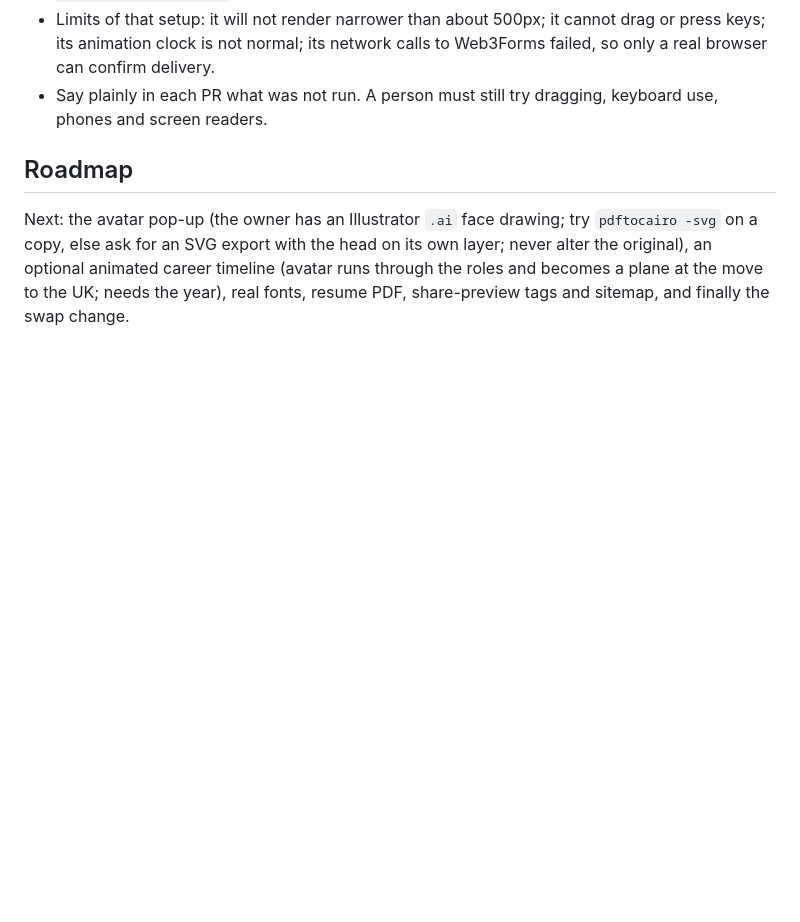
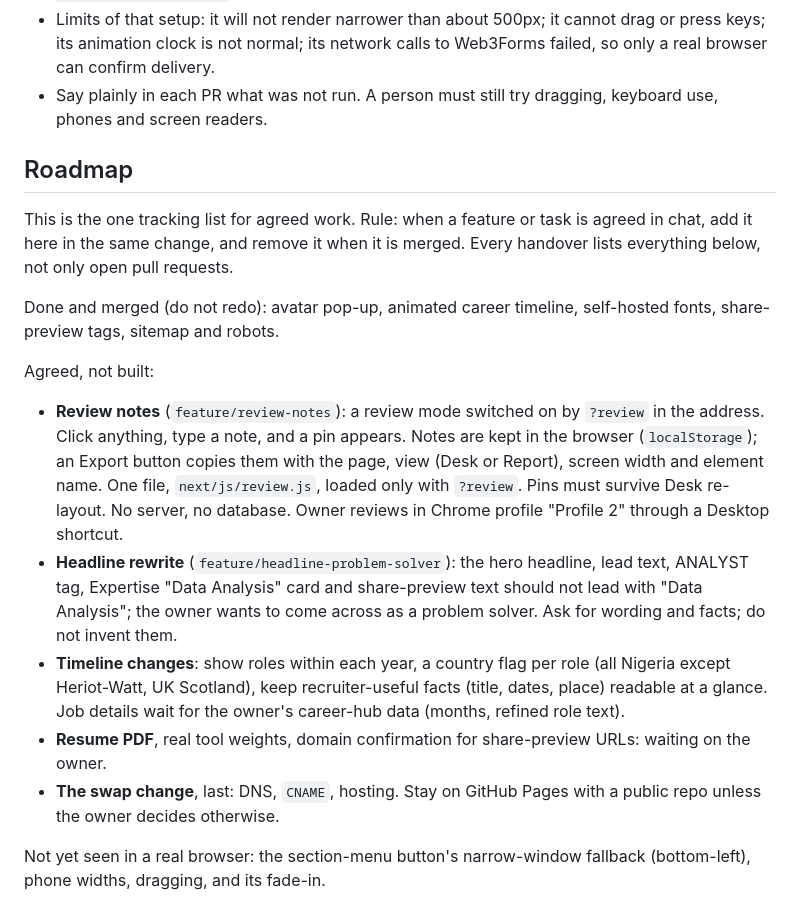
Before and after one commit to seyiadesigbin/seyi-adesigbin, a Markdown page: CLAUDE.md, the part around the change. Rendered like a GitHub page; blank space fills up the shorter version.

Commit message:
docs(claude): make the Roadmap the single list of agreed work
The Roadmap in CLAUDE.md was out of date: it still listed the avatar
pop-up, the animated timeline, real fonts and share-preview tags as
next, all of which are merged. It also had no entry for the review-notes
feature that was agreed in an earlier chat, so that feature was nearly
lost when the chat ended and the handover only listed the open pull
request.

This rewrites the Roadmap section:
- states the rule that an agreed feature is added here in the same
  change and removed when merged, and that handovers list everything here;
- lists what is done, so it is not redone;
- records the agreed but unbuilt work: review notes (design, storage,
  export, file name), the headline rewrite, timeline changes, items
  waiting on the owner, and the swap change;
- records that the repo stays public and hosting stays on GitHub Pages
  until the owner decides otherwise;
- keeps the list of things not yet seen in a real browser.

Only CLAUDE.md changes. No site code is touched.

```diff
--- a/CLAUDE.md
+++ b/CLAUDE.md
@@ -55,7 +55,27 @@ See `README.md` for the file map. Key points:
 
 ## Roadmap
 
-Next: the avatar pop-up (the owner has an Illustrator `.ai` face drawing; try `pdftocairo -svg` on a copy, else ask for an SVG
-export with the head on its own layer; never alter the original), an optional animated career timeline (avatar runs
-through the roles and becomes a plane at the move to the UK; needs the year), real fonts, resume PDF, share-preview
-tags and sitemap, and finally the swap change.
+This is the one tracking list for agreed work. Rule: when a feature or task is agreed in chat, add it here in the same
+change, and remove it when it is merged. Every handover lists everything below, not only open pull requests.
+
+Done and merged (do not redo): avatar pop-up, animated career timeline, self-hosted fonts, share-preview tags, sitemap
+and robots.
+
+Agreed, not built:
+- **Review notes** (`feature/review-notes`): a review mode switched on by `?review` in the address. Click anything, type
+  a note, and a pin appears. Notes are kept in the browser (`localStorage`); an Export button copies them with the page,
+  view (Desk or Report), screen width and element name. One file, `next/js/review.js`, loaded only with `?review`. Pins
+  must survive Desk re-layout. No server, no database. Owner reviews in Chrome profile "Profile 2" through a Desktop
+  shortcut.
+- **Headline rewrite** (`feature/headline-problem-solver`): the hero headline, lead text, ANALYST tag, Expertise "Data
+  Analysis" card and share-preview text should not lead with "Data Analysis"; the owner wants to come across as a
+  problem solver. Ask for wording and facts; do not invent them.
+- **Timeline changes**: show roles within each year, a country flag per role (all Nigeria except Heriot-Watt, UK
+  Scotland), keep recruiter-useful facts (title, dates, place) readable at a glance. Job details wait for the owner's
+  career-hub data (months, refined role text).
+- **Resume PDF**, real tool weights, domain confirmation for share-preview URLs: waiting on the owner.
+- **The swap change**, last: DNS, `CNAME`, hosting. Stay on GitHub Pages with a public repo unless the owner decides
+  otherwise.
+
+Not yet seen in a real browser: the section-menu button's narrow-window fallback (bottom-left), phone widths, dragging,
+and its fade-in.
```
